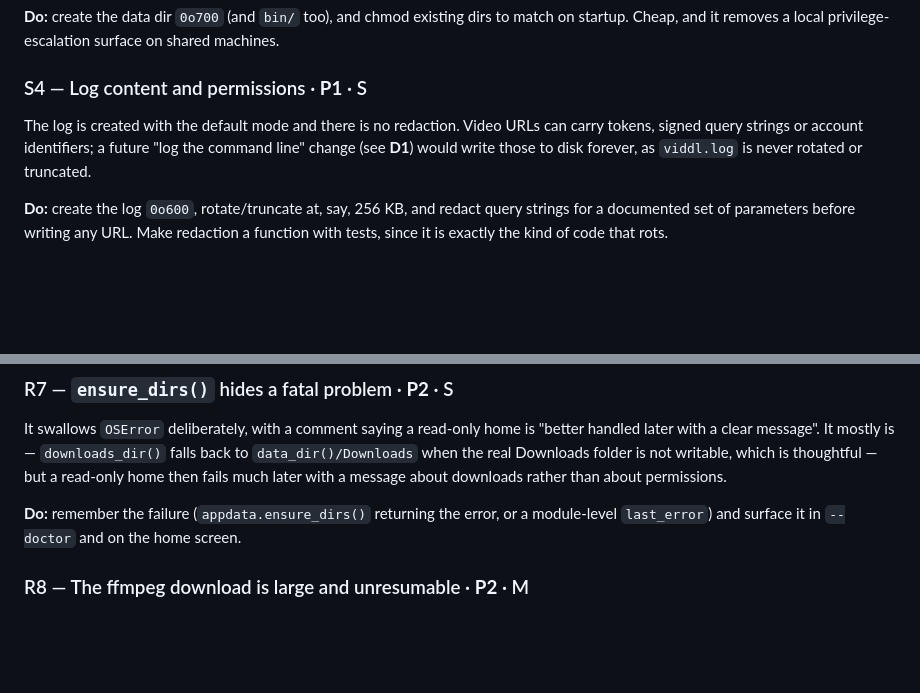
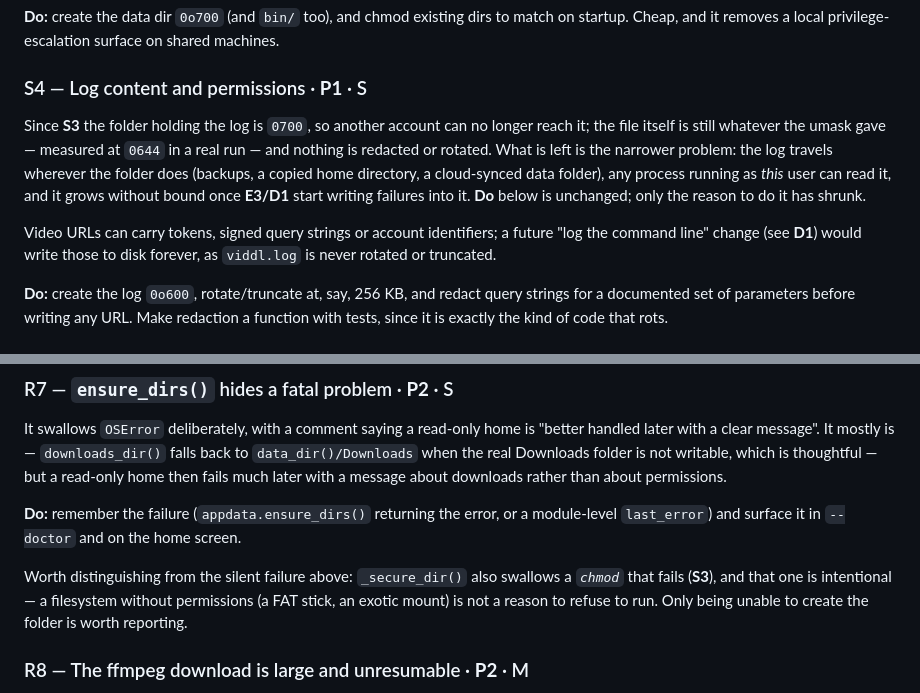
Before and after one commit to 0xzntb/video-downloader, a Markdown page: SUGGESTIONS.md, 2 parts joined by grey strips. GitHub-like rendering; blank space fills up the shorter version.

Commit message:
Narrow S4's premise now that the folder around the log is private.
S4 was written when the log sat in a world-readable folder, so part of what it
asked for has already been paid for by S3. Saying so keeps the item's priority
honest: what remains is the file's own mode, redaction and rotation, not
protection from another account. R7 gains the distinction it was missing — the
chmod that _secure_dir ignores on purpose is not the mkdir failure it is about.

🤖 Generated with Codebuff
Co-Authored-By: Codebuff <noreply@codebuff.com>

```diff
--- a/SUGGESTIONS.md
+++ b/SUGGESTIONS.md
@@ -189,7 +189,15 @@ shared machines.
 
 ### S4 — Log content and permissions · **P1** · S
 
-The log is created with the default mode and there is no redaction. Video URLs
+Since **S3** the folder holding the log is `0700`, so another account can no
+longer reach it; the file itself is still whatever the umask gave — measured at
+`0644` in a real run — and nothing is redacted or rotated. What is left is the
+narrower problem: the log travels wherever the folder does (backups, a copied
+home directory, a cloud-synced data folder), any process running as *this* user
+can read it, and it grows without bound once **E3/D1** start writing failures
+into it. **Do** below is unchanged; only the reason to do it has shrunk.
+
+Video URLs
 can carry tokens, signed query strings or account identifiers; a future
 "log the command line" change (see **D1**) would write those to disk forever, as
 `viddl.log` is never rotated or truncated.
@@ -328,6 +336,11 @@ much later with a message about downloads rather than about permissions.
 
 **Do:** remember the failure (`appdata.ensure_dirs()` returning the error, or a
 module-level `last_error`) and surface it in `--doctor` and on the home screen.
+
+Worth distinguishing from the silent failure above: `_secure_dir()` also
+swallows a *`chmod`* that fails (**S3**), and that one is intentional — a
+filesystem without permissions (a FAT stick, an exotic mount) is not a reason to
+refuse to run. Only being unable to create the folder is worth reporting.
 
 ### R8 — The ffmpeg download is large and unresumable · **P2** · M
 
```
